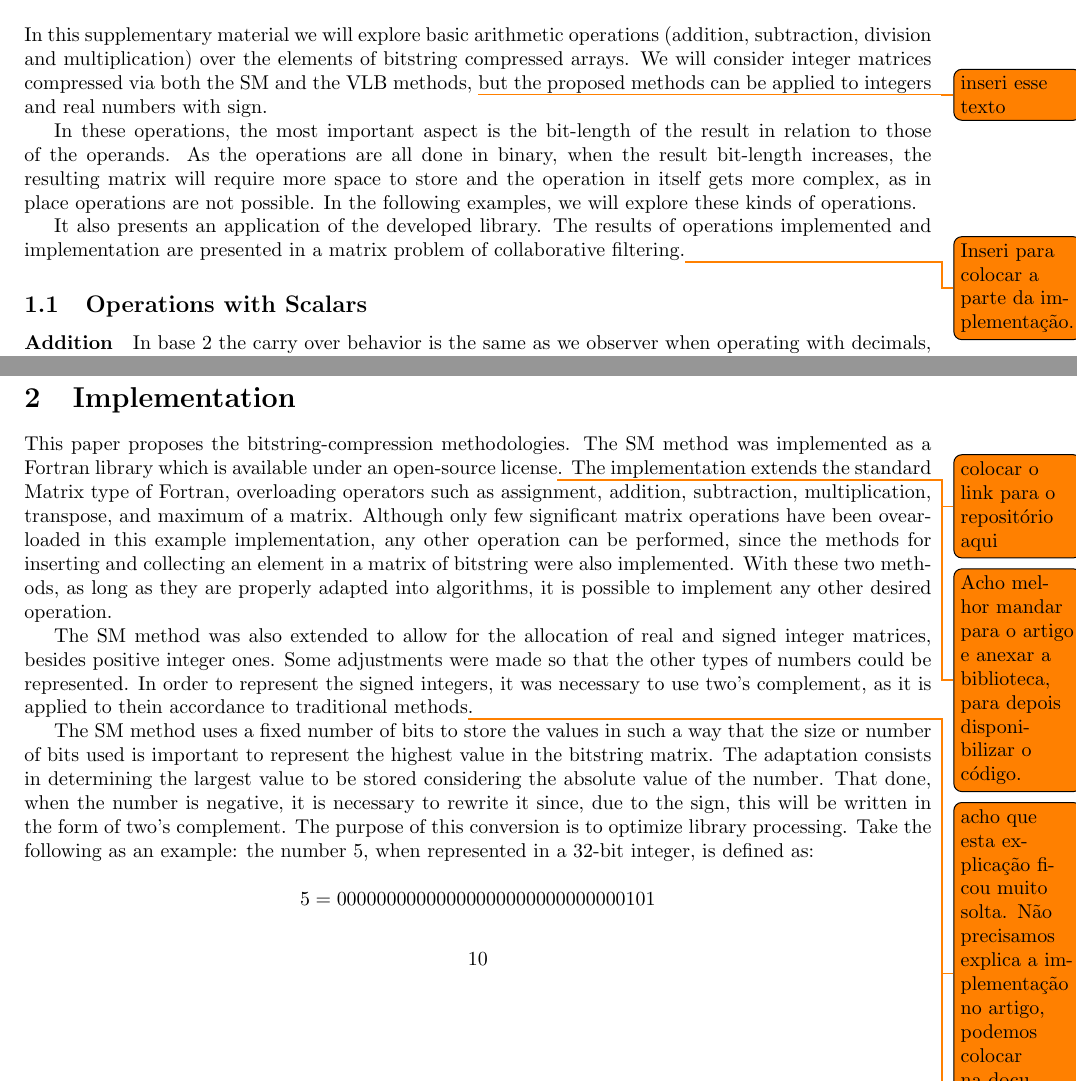
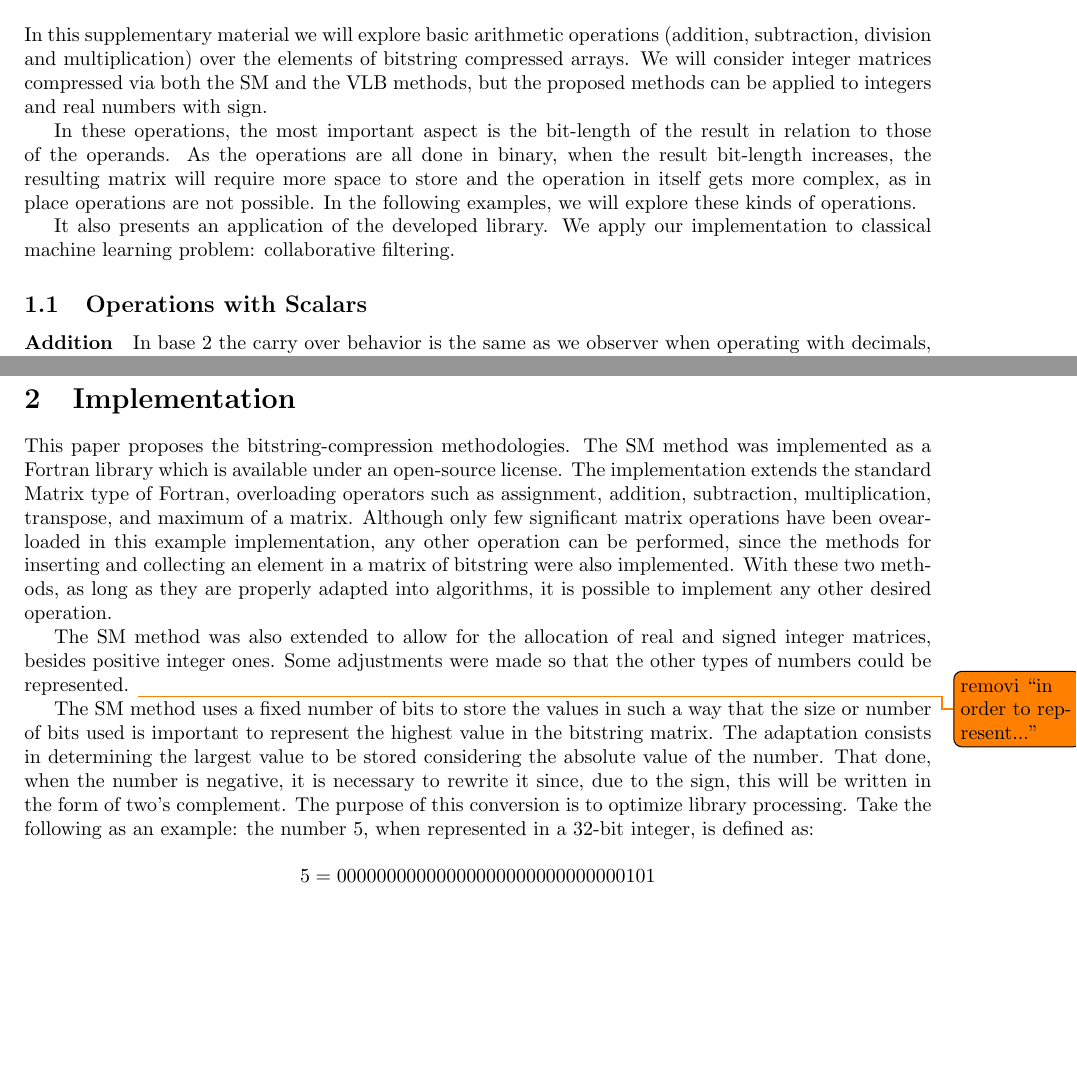
Before and after one commit to NAMD/bsmatcomp, a LaTeX document (suppl.tex): two parts of pages 1 and 10 of 24, joined at a grey line, cut so that both start at the same text, the shorter picture padded with empty space. Compiled offline with pdfLaTeX.

Commit message:
revisei o suplemento e o Manuscrito. Deixei alguns todos no Suplemento para informação. por favor remova @crysttian

```diff
--- a/suppl.tex
+++ b/suppl.tex
@@ -51,7 +51,7 @@
 In this supplementary material we will explore basic arithmetic operations
 (addition, subtraction, division and multiplication) over the elements of
 bitstring compressed arrays. We will consider integer matrices compressed via
-both the SM and the VLB methods, \todo{inseri esse texto} but the proposed
+both the SM and the VLB methods, but the proposed
 methods can be applied to integers and real numbers with sign.
 
 In these operations, the most important aspect is the bit-length of the result
@@ -61,9 +61,8 @@ more space to store and the operation in itself gets more complex, as in place
 operations are not possible. In the following examples, we will explore these
 kinds of operations.
 
-It also presents an application of the developed library. The results of
-operations implemented and implementation are presented in a matrix problem of
-collaborative filtering.\todo{Inseri para colocar a parte da implementação.}
+It also presents an application of the developed library. We apply our
+implementation to classical machine learning problem: collaborative filtering.
 
 \subsection{Operations with Scalars}
 
@@ -789,9 +788,7 @@ operations with bitstring compressed scalars and matrices.
 
 This paper proposes the bitstring-compression methodologies. The SM
 method was implemented as a Fortran library which is available under an
-open-source license\todo{colocar o link para o repositório aqui}\todo{Acho
-melhor mandar para o artigo e anexar a biblioteca, para depois disponibilizar
-o código.}. The
+open-source license. The
 implementation extends the standard Matrix type of Fortran, overloading
 operators such as assignment, addition, subtraction, multiplication, transpose,
 and maximum of a matrix.
@@ -804,13 +801,8 @@ operation.
 
 The SM method was also extended to allow for the allocation of real and
 signed integer matrices, besides positive integer ones. Some adjustments were
-made so that the other types of numbers could be represented. In order to
-represent the signed integers, it was necessary to use two's complement, as it
-is applied to thein accordance to traditional methods\todo{acho que esta
-explicação ficou muito solta. Não precisamos explica a implementação no
-artigo, podemos colocar na documentação do código}. \todo{Eu deixaria, pois é
-apenas um apontamento com relação as operações, pois no arquivo que
-compartilhei com você eu coloco os códigos fontes com comentários.}
+made so that the other types of numbers could be represented. \todo{removi
+``in order to represent...''}
 
 The SM method uses a fixed number of bits to store the values in such a way that
 the size or number of bits used is important to represent the highest value in
```
Also changed, not shown: manuscript.bbl, manuscript.pdf, suppl.pdf, suppl.tex (14 more changed lines), 1 other file.
